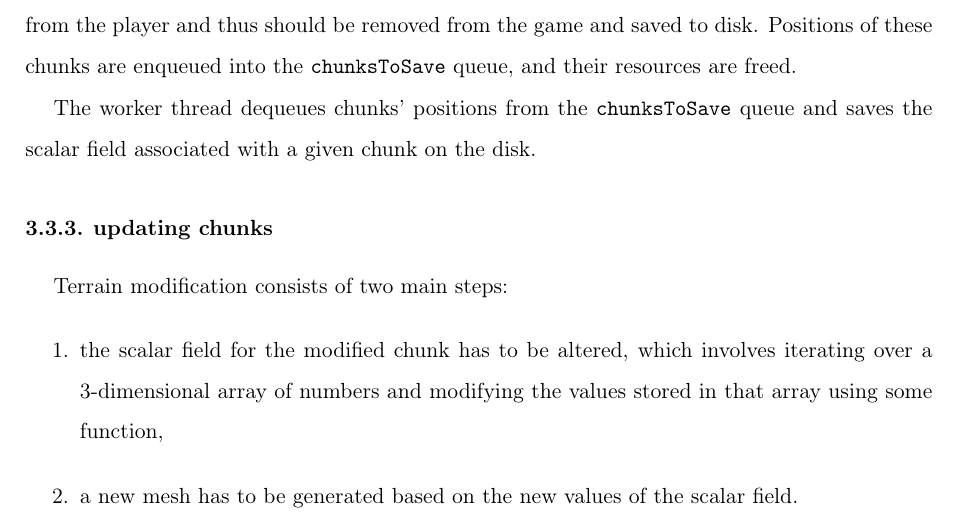
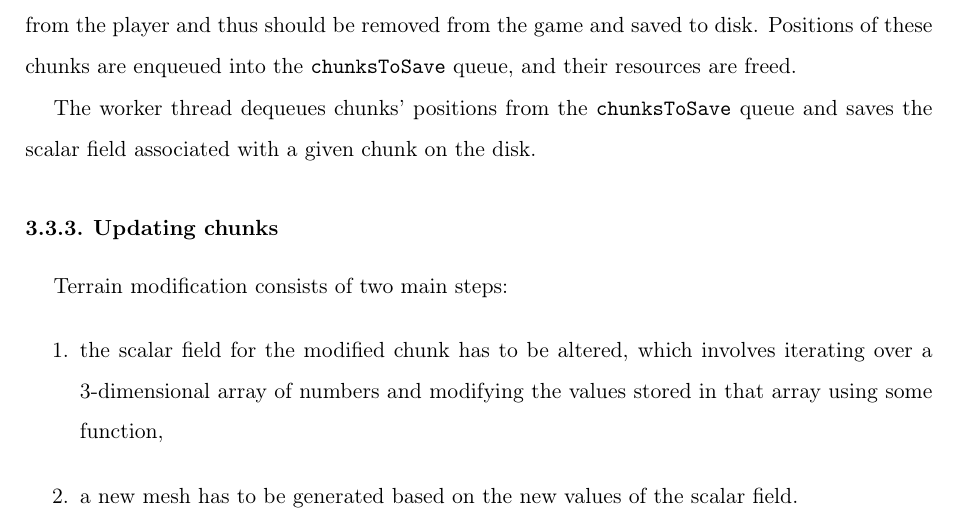
Before and after one commit to Non-Euclidean-World/Thesis, a LaTeX thesis (main.tex, which reads chapters/system_architecture/sections/chunk_worker/subsections/updating.tex): part of page 33 of 54, cut so that both start at the same text. Compiled offline with pdfLaTeX.

Commit message:
capital letter

```diff
--- a/chapters/system_architecture/sections/chunk_worker/subsections/updating.tex
+++ b/chapters/system_architecture/sections/chunk_worker/subsections/updating.tex
@@ -1,4 +1,4 @@
-\subsection{updating chunks}
+\subsection{Updating chunks}
 Terrain modification consists of two main steps:
 \begin{enumerate}
     \item the scalar field for the modified chunk has to be altered, which involves iterating over a 3-dimensional array of numbers and modifying the values stored in that array using some function,
```
